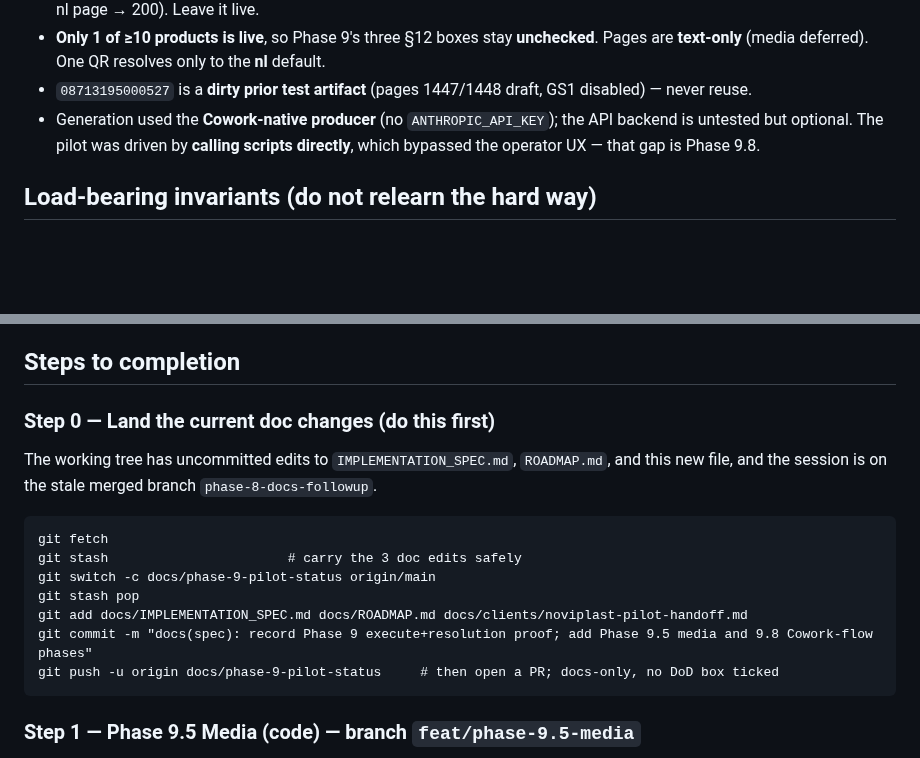
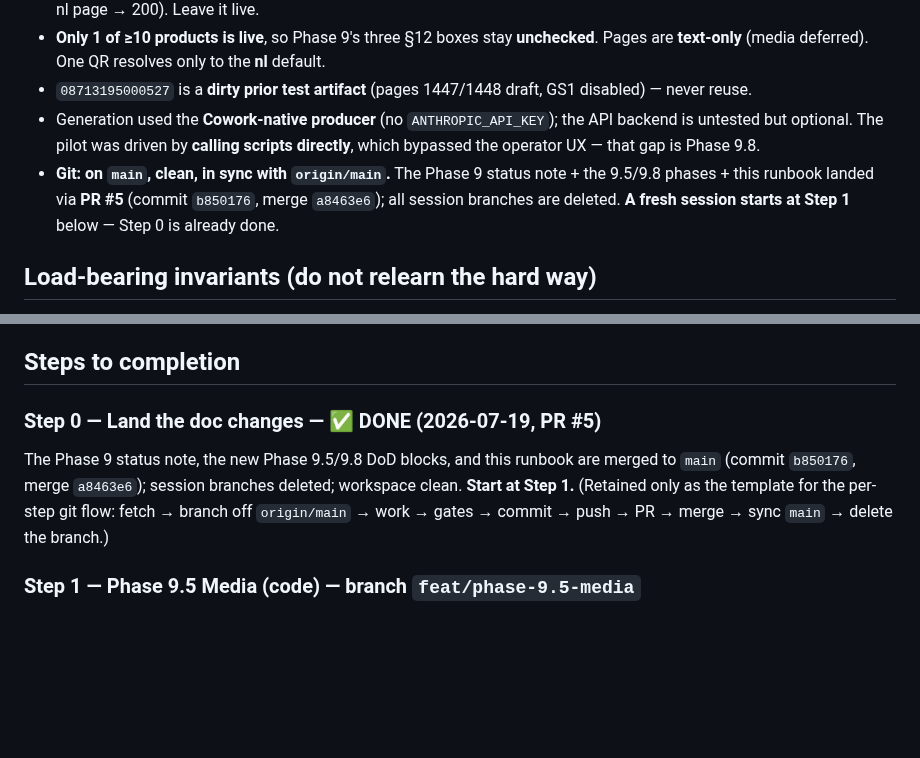
Before and after one commit to NextGenDataLead/gs1-product-link, a Markdown page: docs/clients/noviplast-pilot-handoff.md, 2 parts joined by grey strips. Rendered like a GitHub page; blank space fills up the shorter version.

Commit message:
docs(handoff): mark Step 0 done and record on-main git state
The doc updates + this runbook landed on main via PR #5; a fresh session
should start at Step 1, not redo Step 0. Add current git state (on main,
clean) to 'Where we are'.

````diff
--- a/docs/clients/noviplast-pilot-handoff.md
+++ b/docs/clients/noviplast-pilot-handoff.md
@@ -17,6 +17,9 @@ path (incl. git workflow) from here to release. DoD checkboxes stay authoritativ
 - Generation used the **Cowork-native producer** (no `ANTHROPIC_API_KEY`); the API backend is untested
   but optional. The pilot was driven by **calling scripts directly**, which bypassed the operator UX —
   that gap is Phase 9.8.
+- **Git: on `main`, clean, in sync with `origin/main`.** The Phase 9 status note + the 9.5/9.8 phases +
+  this runbook landed via **PR #5** (commit `b850176`, merge `a8463e6`); all session branches are deleted.
+  **A fresh session starts at Step 1** below — Step 0 is already done.
 
 ## Load-bearing invariants (do not relearn the hard way)
 
@@ -44,18 +47,11 @@ Commit/push only when the operator asks.
 
 ## Steps to completion
 
-### Step 0 — Land the current doc changes (do this first)
-The working tree has uncommitted edits to `IMPLEMENTATION_SPEC.md`, `ROADMAP.md`, and this new file, and
-the session is on the stale merged branch `phase-8-docs-followup`.
-```
-git fetch
-git stash                       # carry the 3 doc edits safely
-git switch -c docs/phase-9-pilot-status origin/main
-git stash pop
-git add docs/IMPLEMENTATION_SPEC.md docs/ROADMAP.md docs/clients/noviplast-pilot-handoff.md
-git commit -m "docs(spec): record Phase 9 execute+resolution proof; add Phase 9.5 media and 9.8 Cowork-flow phases"
-git push -u origin docs/phase-9-pilot-status     # then open a PR; docs-only, no DoD box ticked
-```
+### Step 0 — Land the doc changes — ✅ DONE (2026-07-19, PR #5)
+The Phase 9 status note, the new Phase 9.5/9.8 DoD blocks, and this runbook are merged to `main`
+(commit `b850176`, merge `a8463e6`); session branches deleted; workspace clean. **Start at Step 1.**
+(Retained only as the template for the per-step git flow: fetch → branch off `origin/main` → work →
+gates → commit → push → PR → merge → sync `main` → delete the branch.)
 
 ### Step 1 — Phase 9.5 Media (code) — branch `feat/phase-9.5-media`
 - **Images:** download each product's export `image_url` (public `.jpg` on GDSN blob storage) →
````
